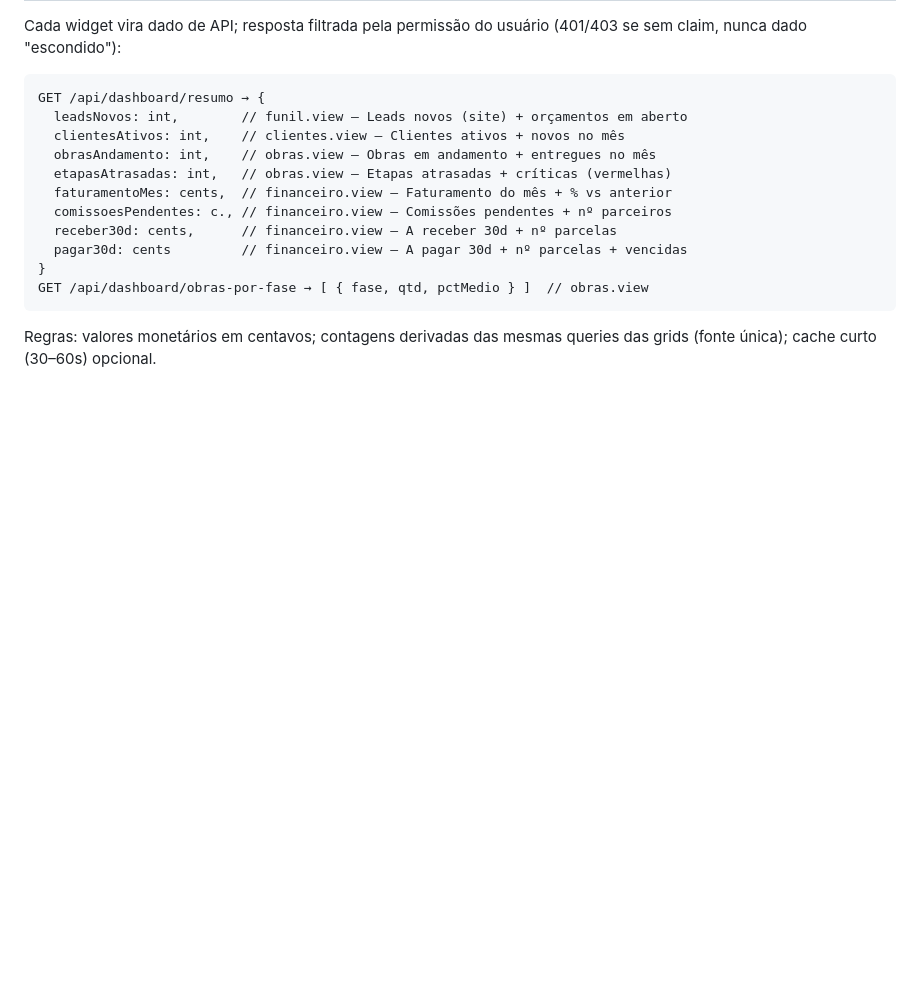
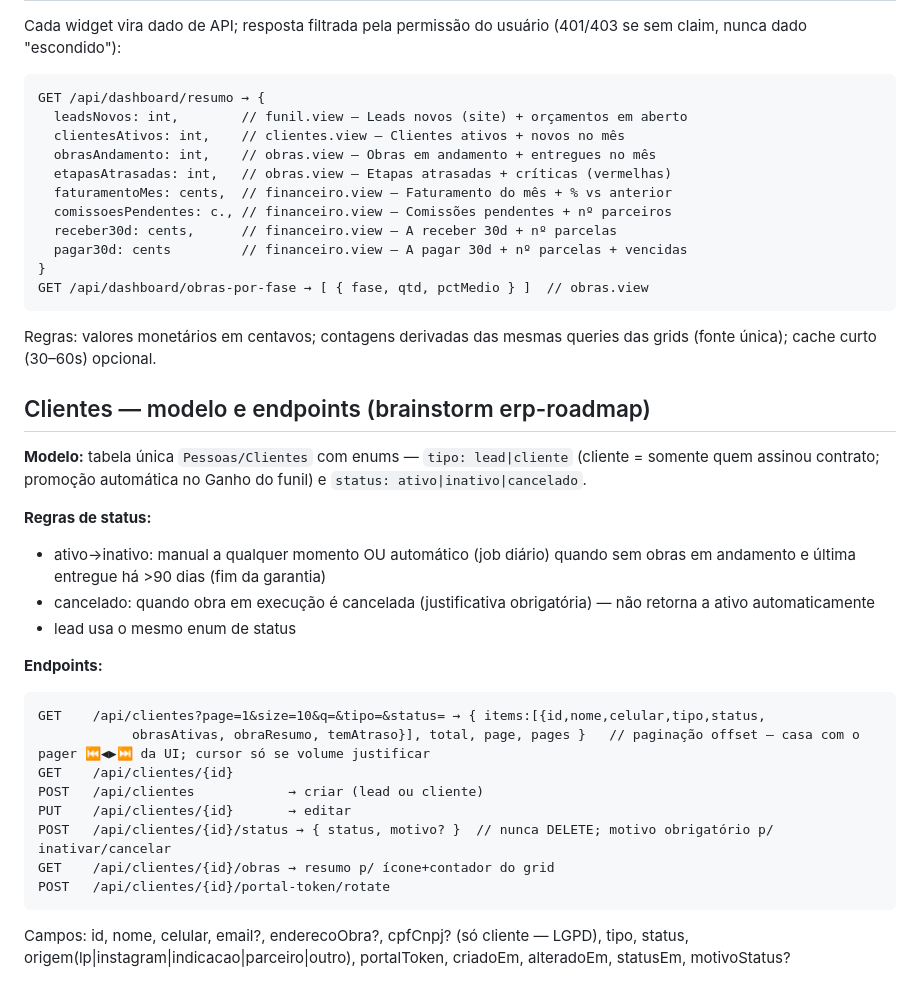
Before and after one commit to guelfi/HakoInteriores, a Markdown page: SPEC-BACKEND.md, the part around the change. GitHub-like rendering; blank space fills up the shorter version.

Commit message:
spec: clientes — tabela única lead|cliente, status ativo|inativo|cancelado, paginação offset

````diff
--- a/SPEC-BACKEND.md
+++ b/SPEC-BACKEND.md
@@ -172,3 +172,26 @@ GET /api/dashboard/obras-por-fase → [ { fase, qtd, pctMedio } ]  // obras.view
 ```
 
 Regras: valores monetários em centavos; contagens derivadas das mesmas queries das grids (fonte única); cache curto (30–60s) opcional.
+
+## Clientes — modelo e endpoints (brainstorm erp-roadmap)
+
+**Modelo:** tabela única `Pessoas/Clientes` com enums — `tipo: lead|cliente` (cliente = somente quem assinou contrato; promoção automática no Ganho do funil) e `status: ativo|inativo|cancelado`.
+
+**Regras de status:**
+- ativo→inativo: manual a qualquer momento OU automático (job diário) quando sem obras em andamento e última entregue há >90 dias (fim da garantia)
+- cancelado: quando obra em execução é cancelada (justificativa obrigatória) — não retorna a ativo automaticamente
+- lead usa o mesmo enum de status
+
+**Endpoints:**
+```
+GET    /api/clientes?page=1&size=10&q=&tipo=&status= → { items:[{id,nome,celular,tipo,status,
+            obrasAtivas, obraResumo, temAtraso}], total, page, pages }   // paginação offset — casa com o pager ⏮◀▶⏭ da UI; cursor só se volume justificar
+GET    /api/clientes/{id}
+POST   /api/clientes            → criar (lead ou cliente)
+PUT    /api/clientes/{id}       → editar
+POST   /api/clientes/{id}/status → { status, motivo? }  // nunca DELETE; motivo obrigatório p/ inativar/cancelar
+GET    /api/clientes/{id}/obras → resumo p/ ícone+contador do grid
+POST   /api/clientes/{id}/portal-token/rotate
+```
+
+Campos: id, nome, celular, email?, enderecoObra?, cpfCnpj? (só cliente — LGPD), tipo, status, origem(lp|instagram|indicacao|parceiro|outro), portalToken, criadoEm, alteradoEm, statusEm, motivoStatus?
````
